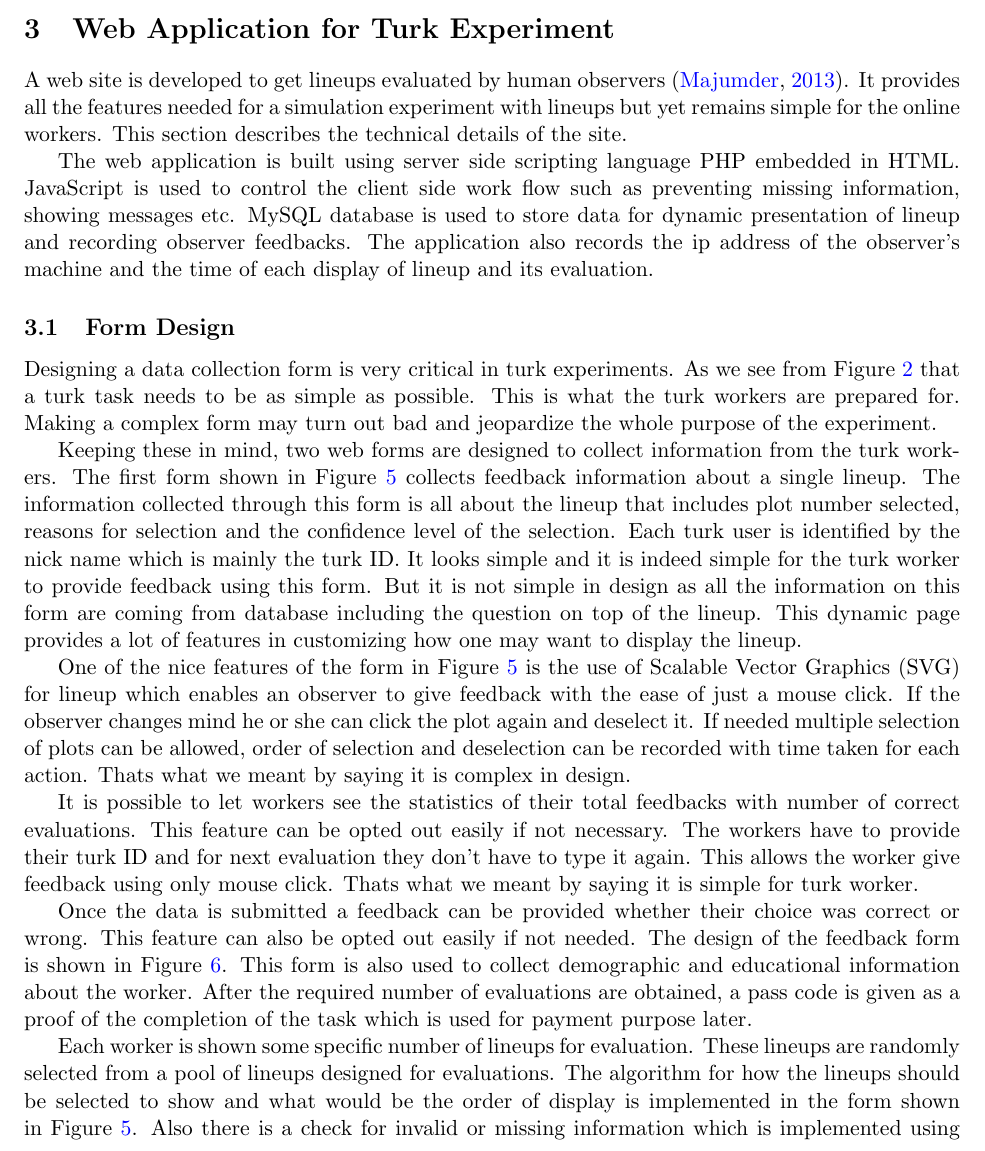
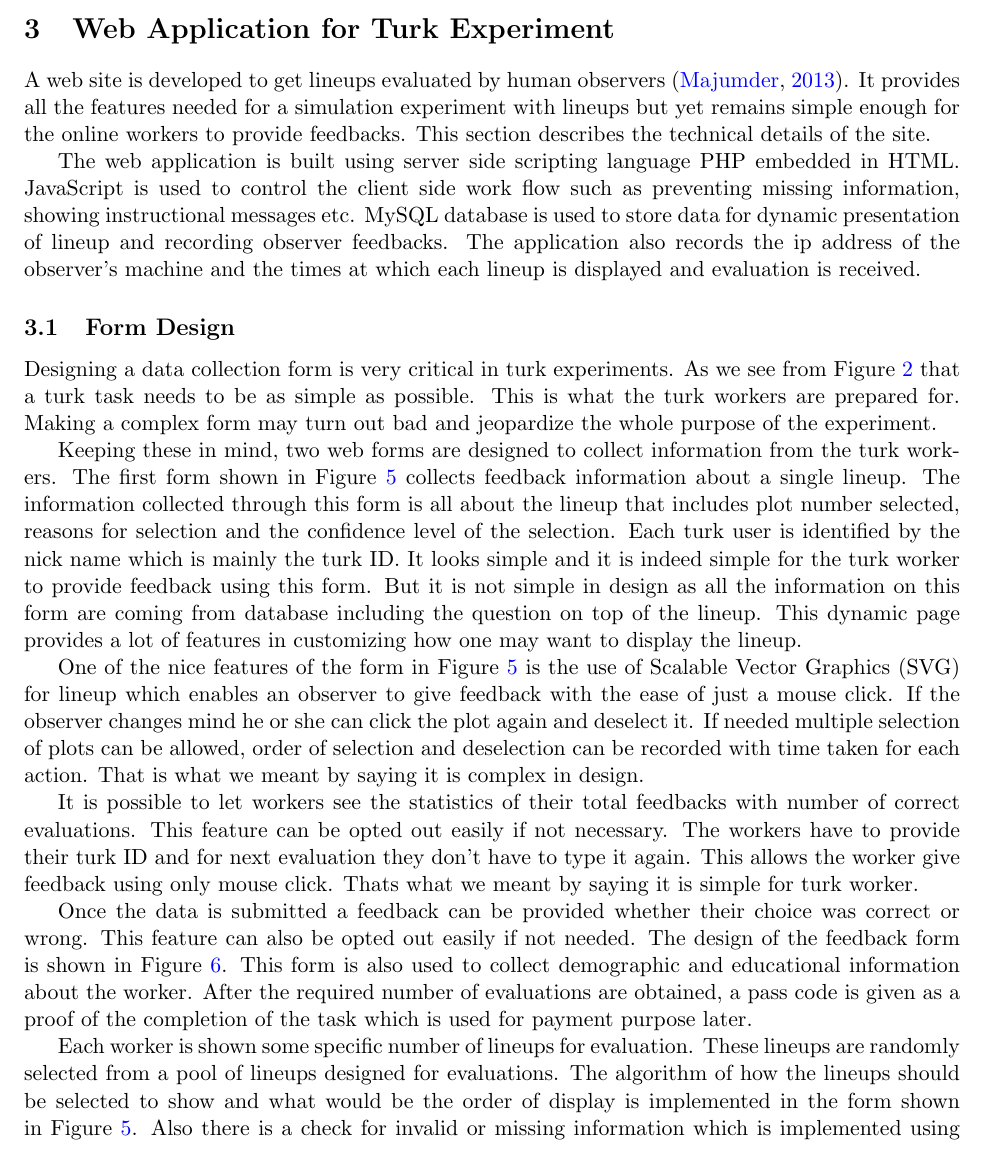
Before and after one commit to mamajumder/turk_paper, a LaTeX document (paper_turk.tex): part of page 11 of 21, cut so that both start at the same text. Compiled offline with pdfLaTeX; a missing bibliography style is replaced by a similar one.

Commit message:
upto section 4 (managing turk task)

```diff
--- a/paper_turk.tex
+++ b/paper_turk.tex
@@ -206,9 +206,9 @@ It is helpful if some example lineups are presented with the experimental descri
 
 \section{Web Application for Turk Experiment} \label{sec:web_application}
 
-A web site is developed to get lineups evaluated by human observers \citep{majumder:turk}. It provides all the features needed for a simulation experiment with lineups but yet remains simple for the online workers. This section describes the technical details of the site.
+A web site is developed to get lineups evaluated by human observers \citep{majumder:turk}. It provides all the features needed for a simulation experiment with lineups but yet remains simple enough for the online workers to provide feedbacks. This section describes the technical details of the site.
 
-The web application is built using server side scripting language PHP embedded in HTML. JavaScript is used to control the client side work flow such as preventing missing information, showing messages etc. MySQL database is used to store data for dynamic presentation of lineup and recording observer feedbacks. The application also records the ip address of the observer's machine and the time of each display of lineup and its evaluation.
+The web application is built using server side scripting language PHP embedded in HTML. JavaScript is used to control the client side work flow such as preventing missing information, showing instructional messages etc. MySQL database is used to store data for dynamic presentation of lineup and recording observer feedbacks. The application also records the ip address of the observer's machine and the times at which each lineup is displayed and evaluation is received.
 
 %We developed a web site to run the Amazon Mechanical Turk experiments.  PHP scripting language is used and embedded with HTML for designing the web site. Javascript is used for validating the input data and producing warning message.  We use  Amazon Mechanical Turk web site to recruit the participants and direct them to our web site to actually participate in the survey. This has allowed us to get the data directly in a secure way from the web and we don't have to depend on the Mechanical Turk web site to transfer data to our server.
 
@@ -225,7 +225,7 @@ Keeping these in mind, two web forms are designed to collect information from th
        \label{fig:turk_web}
 \end{figure}
 
-One of the nice features of the form in Figure \ref{fig:turk_web} is the use of Scalable Vector Graphics (SVG) for lineup which enables an observer to give feedback with the ease of just a mouse click. If the observer changes mind he or she can click the plot again and deselect it. If needed multiple selection of plots can be allowed, order of selection and deselection can be recorded with time taken for each action. Thats what we meant by saying it is complex in design.
+One of the nice features of the form in Figure \ref{fig:turk_web} is the use of Scalable Vector Graphics (SVG) for lineup which enables an observer to give feedback with the ease of just a mouse click. If the observer changes mind he or she can click the plot again and deselect it. If needed multiple selection of plots can be allowed, order of selection and deselection can be recorded with time taken for each action. That is what we meant by saying it is complex in design.
 
 It is possible to let workers see the statistics of their total feedbacks with number of correct evaluations. This feature can be opted out easily if not necessary. The workers have to provide their turk ID and for next evaluation they don't have to type it again. This allows the worker give feedback using only mouse click. Thats what we meant by saying it is simple for turk worker.
 
@@ -238,7 +238,7 @@ Once the data is submitted a feedback can be provided whether their choice was c
        \label{fig:turk_web_feedback}
 \end{figure}
 
-Each worker is shown some specific number of lineups for evaluation. These lineups are randomly selected from a pool of lineups designed for evaluations. The algorithm for how the lineups should be selected to show and what would be the order of display is implemented in the form shown in Figure \ref{fig:turk_web}. Also there is a check for invalid or missing information which is implemented using javascript. If users try to go forward without giving any feedback they are not allowed to do that showing a warning message.
+Each worker is shown some specific number of lineups for evaluation. These lineups are randomly selected from a pool of lineups designed for evaluations. The algorithm of how the lineups should be selected to show and what would be the order of display is implemented in the form shown in Figure \ref{fig:turk_web}. Also there is a check for invalid or missing information which is implemented using javascript. If users try to go forward without giving any feedback they are not allowed to do that showing a warning message.
 
 %After the evaluation is recorded on a lineup through form shown in Figure \ref{fig:turk_web} another form shown in Figure \ref{fig:turk_web_feedback} is used to give feedback to the turk users whether they correctly identifies the true plot and how many evaluations are recorded from the users.
 
```
Also changed, not shown: paper_turk.tex (8 more changed lines).
